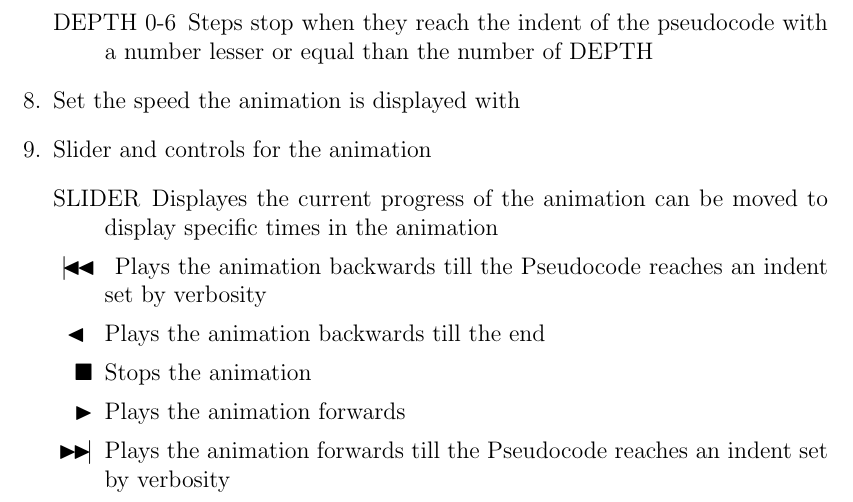
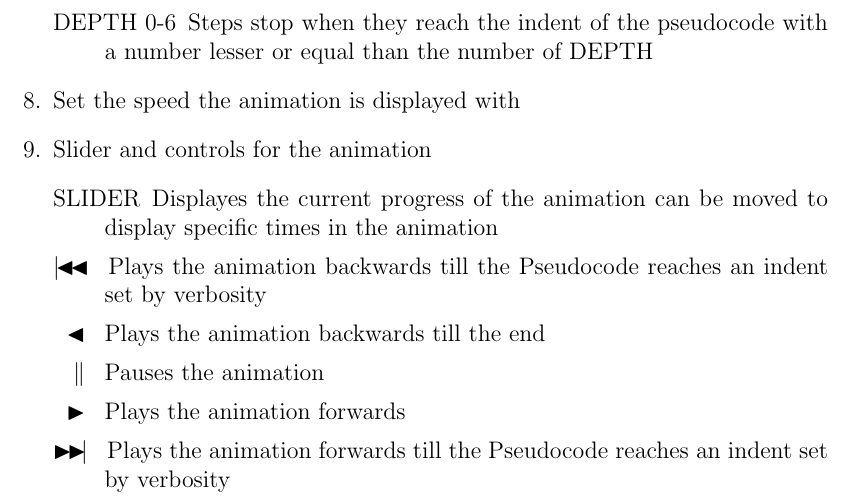
Before and after one commit to BB20101997/AGD-Project, a LaTeX document (Latex/Specs.tex, which reads Latex/parts/HTFUT.tex): part of page 3 of 13, cut so that both start at the same text. Compiled offline with pdfLaTeX.

Commit message:
removed the empty missing features list fixed Pause Button entry in HTFUT

```diff
--- a/Latex/parts/HTFUT.tex
+++ b/Latex/parts/HTFUT.tex
@@ -25,10 +25,10 @@ This programm allows you to open a json of toml file containing an elk graph and
 \item[SLIDER] Displayes the current progress of the animation can be moved to display specific times in the animation
 %\item[ \stepbackwards ]  TODO Unicode
 %\item[⏮]
-\item[ $| \! \! \! \blacktriangleleft \! \blacktriangleleft$ ] Plays the animation backwards till the Pseudocode reaches an indent set by verbosity
-\item[ $\blacktriangleleft$ ] Plays the animation backwards till the end
-\item[$ \blacksquare $] Stops the animation
-\item[$ \blacktriangleright $] Plays the animation forwards
-\item[$ \blacktriangleright \! \blacktriangleright \! \! \!|$]  Plays the animation forwards till the Pseudocode reaches an indent set by verbosity
+\item[$\mid \! \blacktriangleleft \! \blacktriangleleft$ ] Plays the animation backwards till the Pseudocode reaches an indent set by verbosity
+\item[$\blacktriangleleft$ ] Plays the animation backwards till the end
+\item[\textbf{$\|$} ] Pauses the animation
+\item[$ \blacktriangleright $ ] Plays the animation forwards
+\item[$ \blacktriangleright \! \blacktriangleright \! \! \!|$ ]  Plays the animation forwards till the Pseudocode reaches an indent set by verbosity
 \end{list}
 \end{list}
```
Also changed, not shown: Latex/Progress-Report.tex (+4 -4 lines), Latex/Specs.tex (+1 -1 lines).
